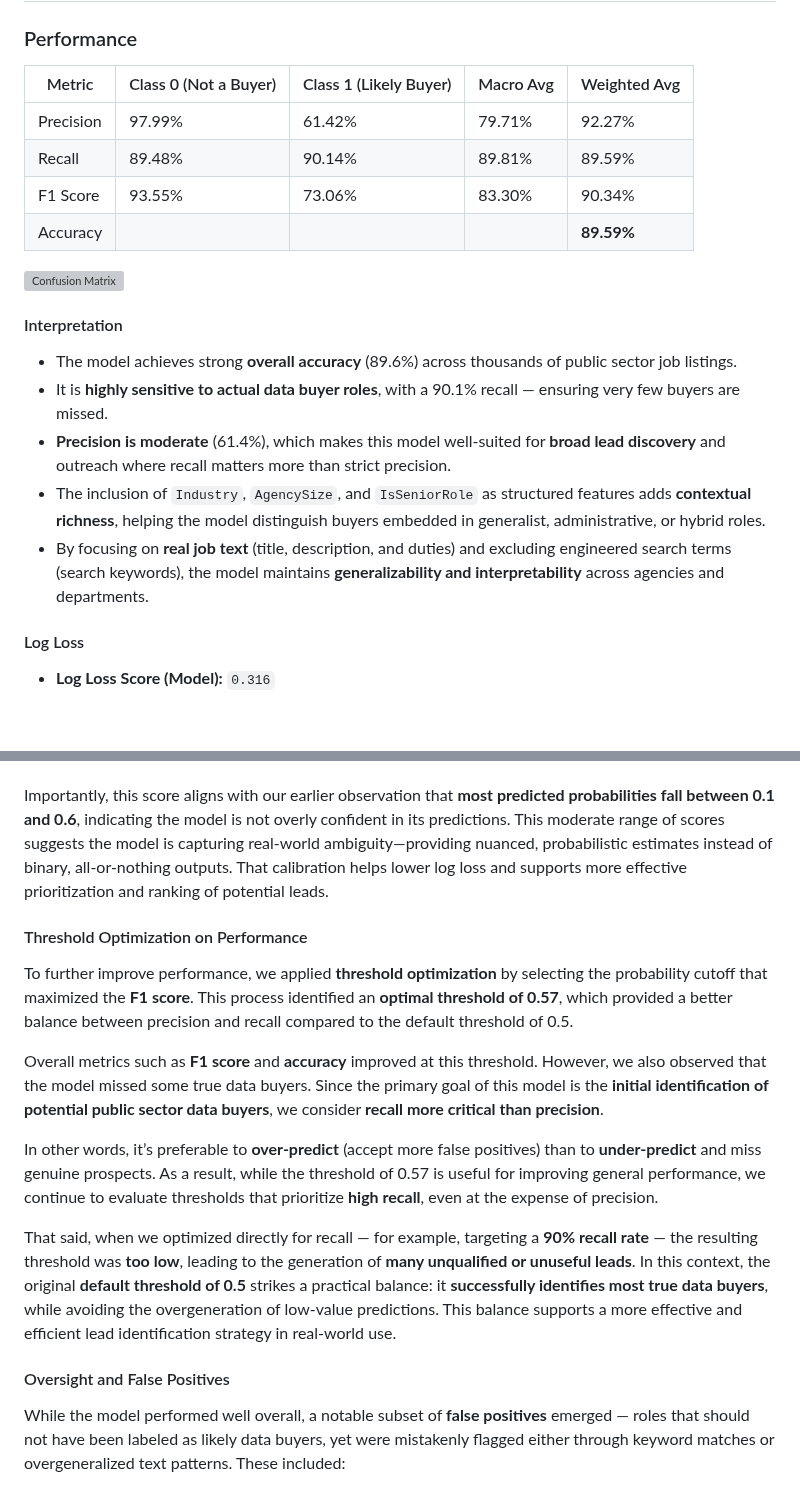
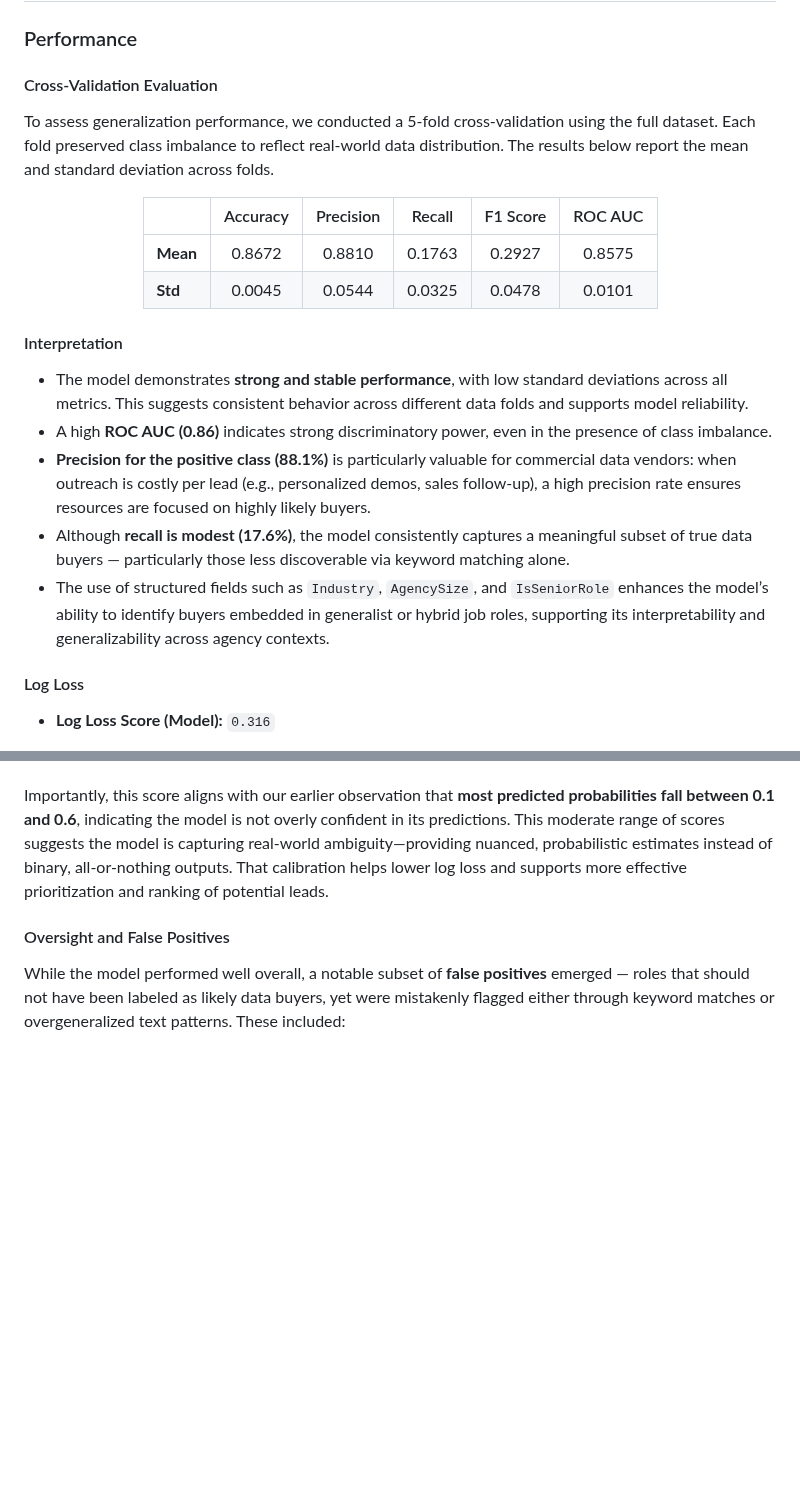
Before and after one commit to RoryQo/Public-Sector-Data-Demand_Research-Framework-For-Market-Analysis-And-Classification-Research, a Markdown page: README.md, 2 parts joined by grey strips. Drawn GitHub-style; blank space fills up the shorter version; grey boxes are pictures that could not be loaded.

```diff
--- a/README.md
+++ b/README.md
@@ -356,24 +356,28 @@ The distribution of `DataBuyerScore` reveals important patterns about the model'
 
 ### Performance
 
-| Metric         | Class 0 (Not a Buyer) | Class 1 (Likely Buyer) | Macro Avg | Weighted Avg |
-|----------------|------------------------|--------------------------|-----------|---------------|
-| Precision      | 97.99%                 | 61.42%                   | 79.71%    | 92.27%        |
-| Recall         | 89.48%                 | 90.14%                   | 89.81%    | 89.59%        |
-| F1 Score       | 93.55%                 | 73.06%                   | 83.30%    | 90.34%        |
-| Accuracy       |                        |                          |           | **89.59%**    |
+#### Cross-Validation Evaluation
 
+To assess generalization performance, we conducted a 5-fold cross-validation using the full dataset. Each fold preserved class imbalance to reflect real-world data distribution. The results below report the mean and standard deviation across folds.
 
-<img src="https://github.com/RoryQo/MQE-BSD-Capstone-Project/blob/main/Rory%20Files/Figures/CF.png?raw=true" alt="Confusion Matrix" width="400"/>
+<div align="center">
+
+|          | Accuracy | Precision | Recall | F1 Score | ROC AUC |
+|----------|:--------:|:---------:|:------:|:--------:|:-------:|
+| **Mean** |  0.8672  |  0.8810   | 0.1763 |  0.2927  | 0.8575  |
+| **Std**  |  0.0045  |  0.0544   | 0.0325 |  0.0478  | 0.0101  |
+
+</div>
 
 
 #### Interpretation
 
-- The model achieves strong **overall accuracy** (89.6%) across thousands of public sector job listings.
-- It is **highly sensitive to actual data buyer roles**, with a 90.1% recall — ensuring very few buyers are missed.
-- **Precision is moderate** (61.4%), which makes this model well-suited for **broad lead discovery** and outreach where recall matters more than strict precision.
-- The inclusion of `Industry`, `AgencySize`, and `IsSeniorRole` as structured features adds **contextual richness**, helping the model distinguish buyers embedded in generalist, administrative, or hybrid roles.
-- By focusing on **real job text** (title, description, and duties) and excluding engineered search terms (search keywords), the model maintains **generalizability and interpretability** across agencies and departments.
+- The model demonstrates **strong and stable performance**, with low standard deviations across all metrics. This suggests consistent behavior across different data folds and supports model reliability.
+- A high **ROC AUC (0.86)** indicates strong discriminatory power, even in the presence of class imbalance.
+- **Precision for the positive class (88.1%)** is particularly valuable for commercial data vendors: when outreach is costly per lead (e.g., personalized demos, sales follow-up), a high precision rate ensures resources are focused on highly likely buyers.
+- Although **recall is modest (17.6%)**, the model consistently captures a meaningful subset of true data buyers — particularly those less discoverable via keyword matching alone.
+- The use of structured fields such as `Industry`, `AgencySize`, and `IsSeniorRole` enhances the model’s ability to identify buyers embedded in generalist or hybrid job roles, supporting its interpretability and generalizability across agency contexts.
+
 
 #### Log Loss
 
@@ -382,17 +386,6 @@ The distribution of `DataBuyerScore` reveals important patterns about the model'
 Log loss evaluates how well the predicted probabilities align with actual class labels, penalizing incorrect predictions more harshly when they are overly confident. Our model’s log loss score of **0.316** represents a substantial improvement over the naïve baseline score of **0.690**, which reflects a model that always predicts the average class probability. This improvement confirms that our model generates **well-calibrated, informative probabilities**.
 
 Importantly, this score aligns with our earlier observation that **most predicted probabilities fall between 0.1 and 0.6**, indicating the model is not overly confident in its predictions. This moderate range of scores suggests the model is capturing real-world ambiguity—providing nuanced, probabilistic estimates instead of binary, all-or-nothing outputs. That calibration helps lower log loss and supports more effective prioritization and ranking of potential leads.
-
-
-#### Threshold Optimization on Performance
-
-To further improve performance, we applied **threshold optimization** by selecting the probability cutoff that maximized the **F1 score**. This process identified an **optimal threshold of 0.57**, which provided a better balance between precision and recall compared to the default threshold of 0.5.
-
-Overall metrics such as **F1 score** and **accuracy** improved at this threshold. However, we also observed that the model missed some true data buyers. Since the primary goal of this model is the **initial identification of potential public sector data buyers**, we consider **recall more critical than precision**.
-
-In other words, it’s preferable to **over-predict** (accept more false positives) than to **under-predict** and miss genuine prospects. As a result, while the threshold of 0.57 is useful for improving general performance, we continue to evaluate thresholds that prioritize **high recall**, even at the expense of precision.
-
-That said, when we optimized directly for recall — for example, targeting a **90% recall rate** — the resulting threshold was **too low**, leading to the generation of **many unqualified or unuseful leads**. In this context, the original **default threshold of 0.5** strikes a practical balance: it **successfully identifies most true data buyers**, while avoiding the overgeneration of low-value predictions. This balance supports a more effective and efficient lead identification strategy in real-world use.
 
 #### Oversight and False Positives
 
```
